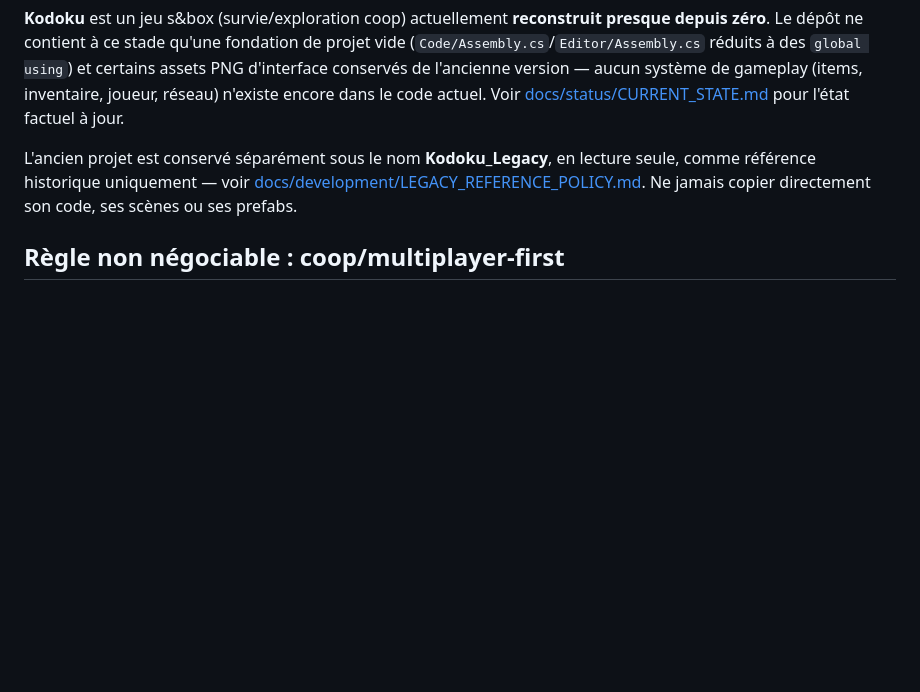
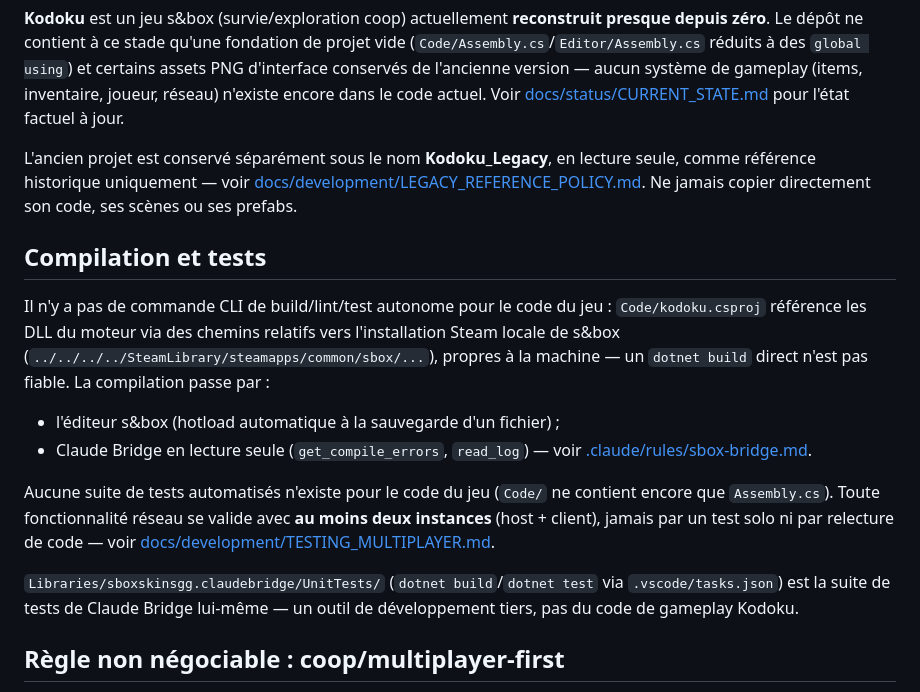
Before and after one commit to TechJosselin/Kodoku, a Markdown page: CLAUDE.md, the part around the change. GitHub-like rendering; blank space fills up the shorter version.

Commit message:
Documente l'absence de build/test CLI pour le code du jeu dans CLAUDE.md
s&box compile via l'éditeur (hotload) ou Claude Bridge, pas via dotnet
build direct — le csproj référence des chemins Steam locaux à la machine.

```diff
--- a/CLAUDE.md
+++ b/CLAUDE.md
@@ -7,6 +7,17 @@ Ce fichier est le point d'entrée principal de Claude Code pour le projet **Kodo
 **Kodoku** est un jeu s&box (survie/exploration coop) actuellement **reconstruit presque depuis zéro**. Le dépôt ne contient à ce stade qu'une fondation de projet vide (`Code/Assembly.cs`/`Editor/Assembly.cs` réduits à des `global using`) et certains assets PNG d'interface conservés de l'ancienne version — aucun système de gameplay (items, inventaire, joueur, réseau) n'existe encore dans le code actuel. Voir [docs/status/CURRENT_STATE.md](docs/status/CURRENT_STATE.md) pour l'état factuel à jour.
 
 L'ancien projet est conservé séparément sous le nom **Kodoku_Legacy**, en lecture seule, comme référence historique uniquement — voir [docs/development/LEGACY_REFERENCE_POLICY.md](docs/development/LEGACY_REFERENCE_POLICY.md). Ne jamais copier directement son code, ses scènes ou ses prefabs.
+
+## Compilation et tests
+
+Il n'y a pas de commande CLI de build/lint/test autonome pour le code du jeu : `Code/kodoku.csproj` référence les DLL du moteur via des chemins relatifs vers l'installation Steam locale de s&box (`../../../../SteamLibrary/steamapps/common/sbox/...`), propres à la machine — un `dotnet build` direct n'est pas fiable. La compilation passe par :
+
+- l'éditeur s&box (hotload automatique à la sauvegarde d'un fichier) ;
+- Claude Bridge en lecture seule (`get_compile_errors`, `read_log`) — voir [.claude/rules/sbox-bridge.md](.claude/rules/sbox-bridge.md).
+
+Aucune suite de tests automatisés n'existe pour le code du jeu (`Code/` ne contient encore que `Assembly.cs`). Toute fonctionnalité réseau se valide avec **au moins deux instances** (host + client), jamais par un test solo ni par relecture de code — voir [docs/development/TESTING_MULTIPLAYER.md](docs/development/TESTING_MULTIPLAYER.md).
+
+`Libraries/sboxskinsgg.claudebridge/UnitTests/` (`dotnet build`/`dotnet test` via `.vscode/tasks.json`) est la suite de tests de Claude Bridge lui-même — un outil de développement tiers, pas du code de gameplay Kodoku.
 
 ## Règle non négociable : coop/multiplayer-first
 
```
